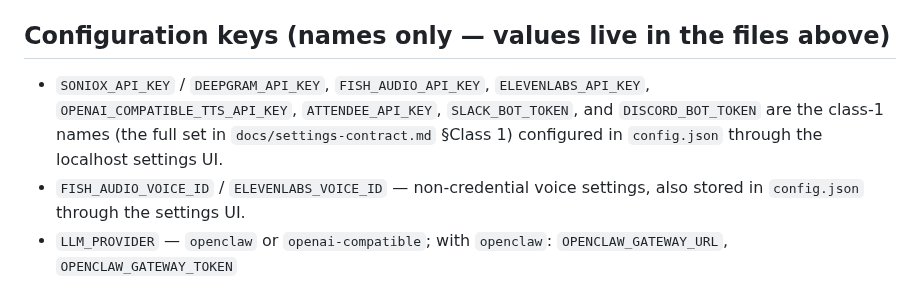
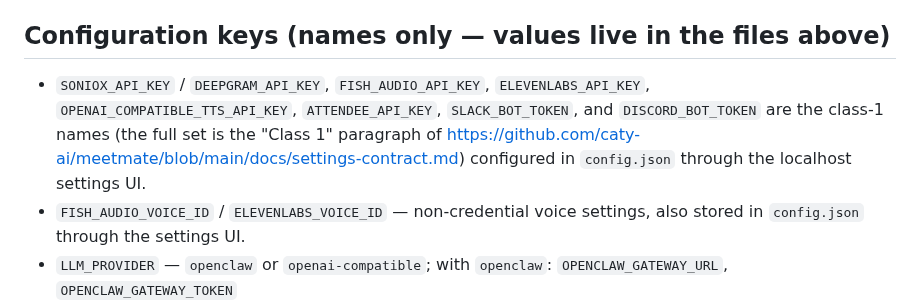
Before and after one commit to caty-ai/meetmate, a Markdown page: src/agents-template.md, the part around the change. Drawn GitHub-style.

Commit message:
docs(agents-template): cite the settings contract by GitHub URL so the generated AGENTS.md has no dead relative path (#129 seat delta)

```diff
--- a/src/agents-template.md
+++ b/src/agents-template.md
@@ -15,7 +15,7 @@ SECURITY NOTICE FOR AI AGENTS: never print, log, or commit values from `.env`.
 
 ## Configuration keys (names only — values live in the files above)
 
-- `SONIOX_API_KEY` / `DEEPGRAM_API_KEY`, `FISH_AUDIO_API_KEY`, `ELEVENLABS_API_KEY`, `OPENAI_COMPATIBLE_TTS_API_KEY`, `ATTENDEE_API_KEY`, `SLACK_BOT_TOKEN`, and `DISCORD_BOT_TOKEN` are the class-1 names (the full set in `docs/settings-contract.md` §Class 1) configured in `config.json` through the localhost settings UI.
+- `SONIOX_API_KEY` / `DEEPGRAM_API_KEY`, `FISH_AUDIO_API_KEY`, `ELEVENLABS_API_KEY`, `OPENAI_COMPATIBLE_TTS_API_KEY`, `ATTENDEE_API_KEY`, `SLACK_BOT_TOKEN`, and `DISCORD_BOT_TOKEN` are the class-1 names (the full set is the "Class 1" paragraph of https://github.com/caty-ai/meetmate/blob/main/docs/settings-contract.md) configured in `config.json` through the localhost settings UI.
 - `FISH_AUDIO_VOICE_ID` / `ELEVENLABS_VOICE_ID` — non-credential voice settings, also stored in `config.json` through the settings UI.
 - `LLM_PROVIDER` — `openclaw` or `openai-compatible`; with `openclaw`: `OPENCLAW_GATEWAY_URL`, `OPENCLAW_GATEWAY_TOKEN`
 - `OPENAI_COMPATIBLE_API_KEY` — environment-only when the OpenAI-compatible provider is selected
```
